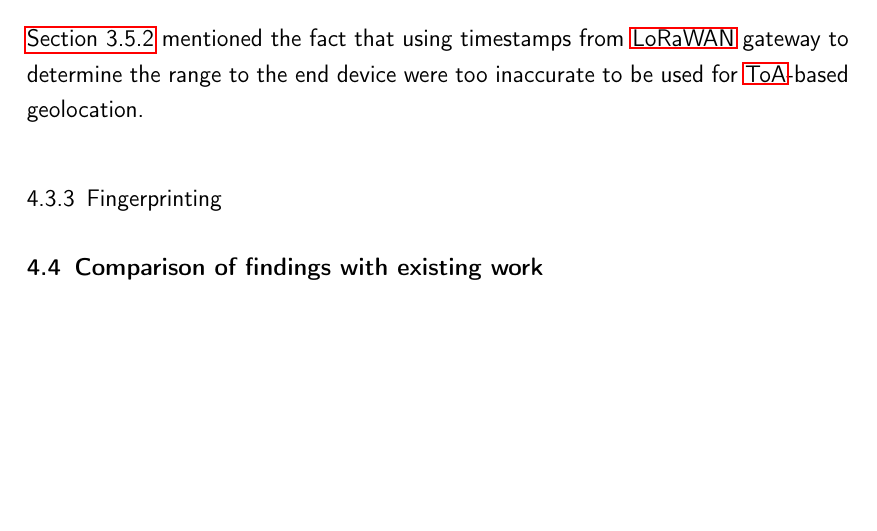
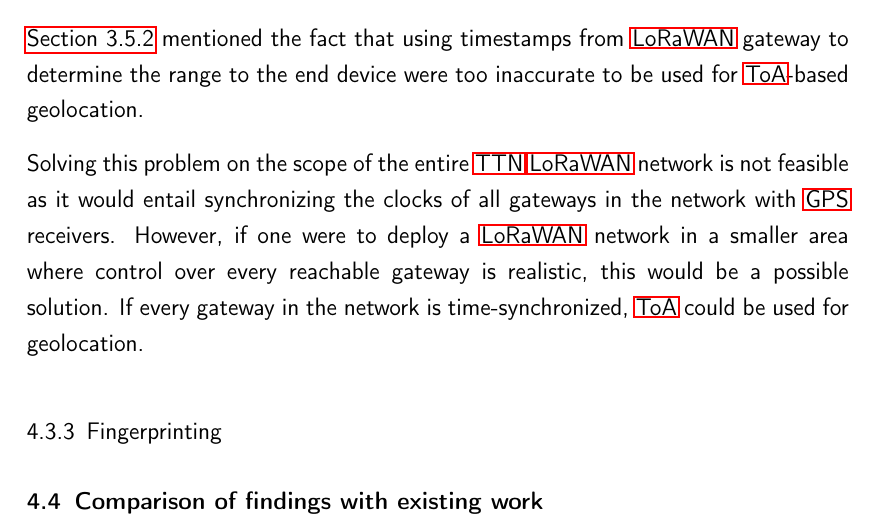
Before and after one commit to Bassadin/Master-Thesis-INM, a LaTeX thesis (thesis/main.tex, which reads thesis/content/4_conclusion.tex): part of page 77 of 89, cut so that both start at the same text, the shorter picture padded with empty space. Compiled offline with pdfLaTeX.

Commit message:
expand on time-sync of gateways for tdoa

```diff
--- a/thesis/content/4_conclusion.tex
+++ b/thesis/content/4_conclusion.tex
@@ -132,7 +132,11 @@
 
 \Cref{subsec:toa-based-multilateration-implementation} mentioned the fact that using timestamps from \ac{LoRaWAN} gateway to determine the range to the end device were too inaccurate to be used for \ac{ToA}-based geolocation.
 
-% TODO: not feasible due to lack of nanosecond level timestamps as well as the fact that the gateways' timestamps are not synchronized with the nodes' timestamps in all cases
+Solving this problem on the scope of the entire \ac{TTN} \ac{LoRaWAN} network is not feasible as it would entail synchronizing the clocks of all gateways in the network with \ac{GPS} receivers.
+However, if one were to deploy a \ac{LoRaWAN} network in a smaller area where control over every reachable gateway is realistic, this would be a possible solution.
+If every gateway in the network is time-synchronized, \ac{ToA} could be used for geolocation.
+
+% TOOD sources
 
 \subsection{Fingerprinting}
 
```
